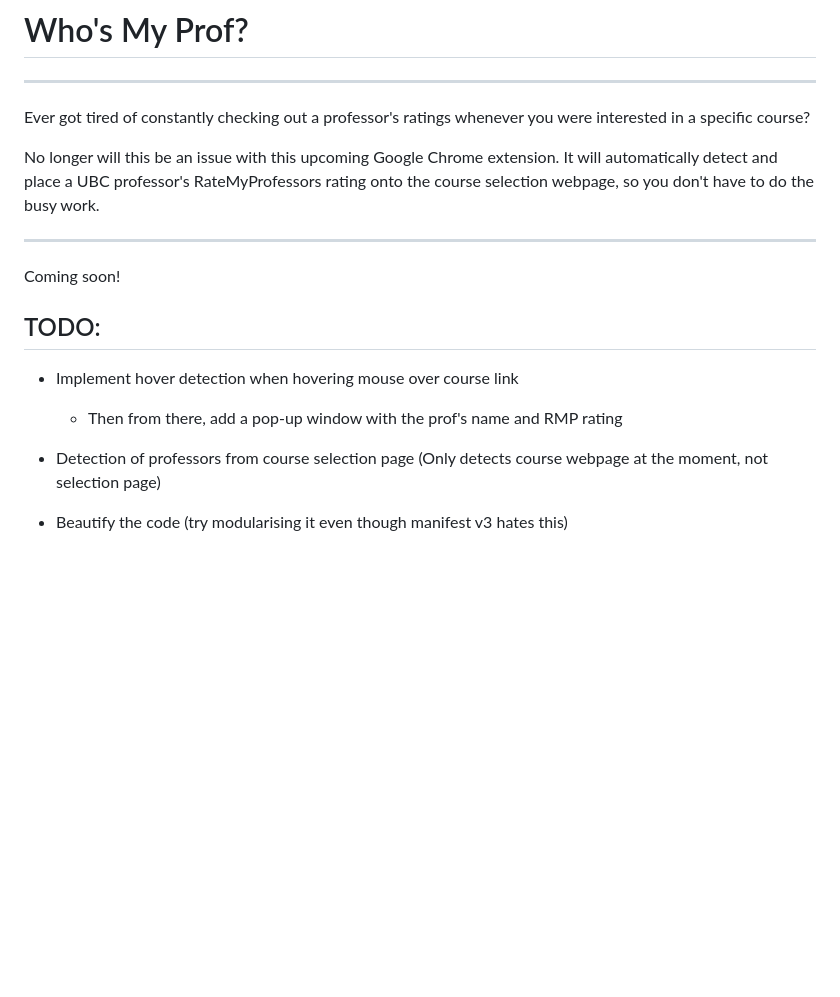
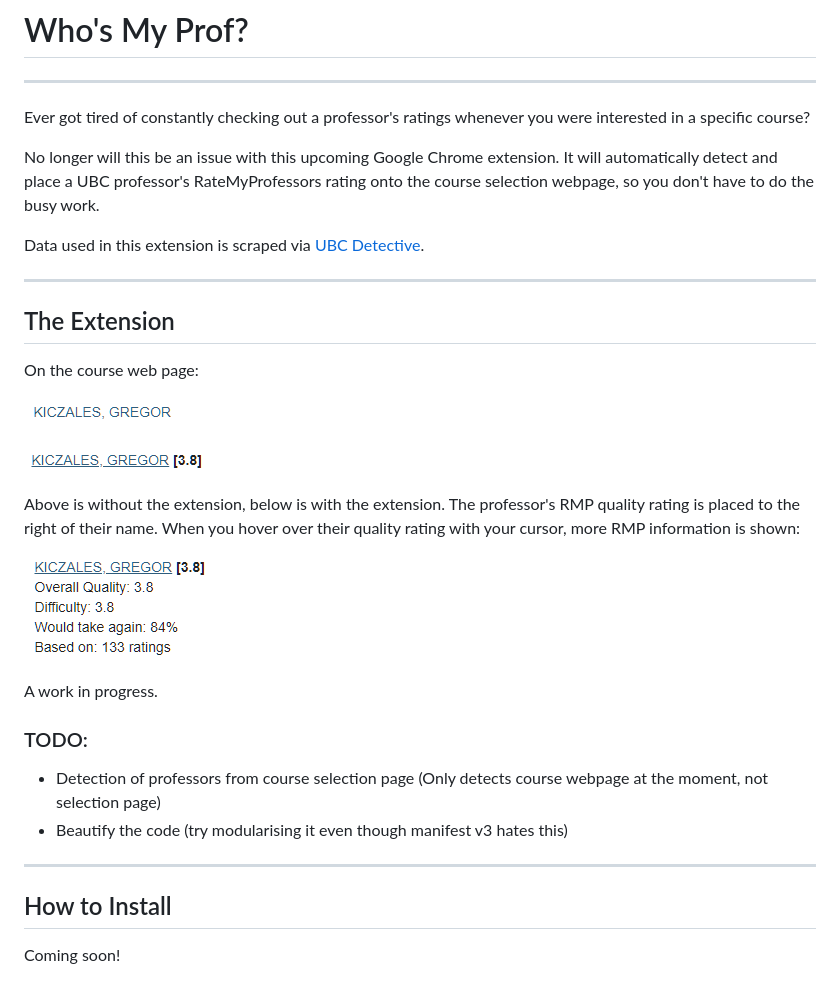
Before and after one commit to TheRealStevenYan/WhosMyProf, a Markdown page: README.md, the part around the change. Drawn GitHub-style; pictures changed too: images/img.png (added), images/img_1.png (added), images/img_2.png (added); blank space fills up the shorter version.

Commit message:
Implemented hover feature, cleaned up some code and updated readme
Still a lot of work to be done.

```diff
--- a/README.md
+++ b/README.md
@@ -8,13 +8,34 @@ No longer will this be an issue with this upcoming Google Chrome extension.
 It will automatically detect and place a UBC professor's RateMyProfessors rating onto the course selection webpage,
 so you don't have to do the busy work.
 
+Data used in this extension is scraped via
+[UBC Detective](https://github.com/TheRealStevenYan/UBC_Detective).
+
+
 ---
 
-Coming soon!
-## TODO:
+## The Extension
 
-- Implement hover detection when hovering mouse over course link
+On the course web page:
 
-    - Then from there, add a pop-up window with the prof's name and RMP rating
+![img.png](images/img.png)
+
+![img.png](images/img_1.png)
+
+Above is without the extension, below is with the extension.
+The professor's RMP quality rating is placed to the right of their name.
+When you hover over their quality rating with your cursor, more RMP information is shown:
+
+![img_2.png](images/img_2.png)
+
+A work in progress.
+
+### TODO:
 - Detection of professors from course selection page (Only detects course webpage at the moment, not selection page)
 - Beautify the code (try modularising it even though manifest v3 hates this)
+
+---
+
+## How to Install
+
+Coming soon!
```
Also changed, not shown: 3 other files.
